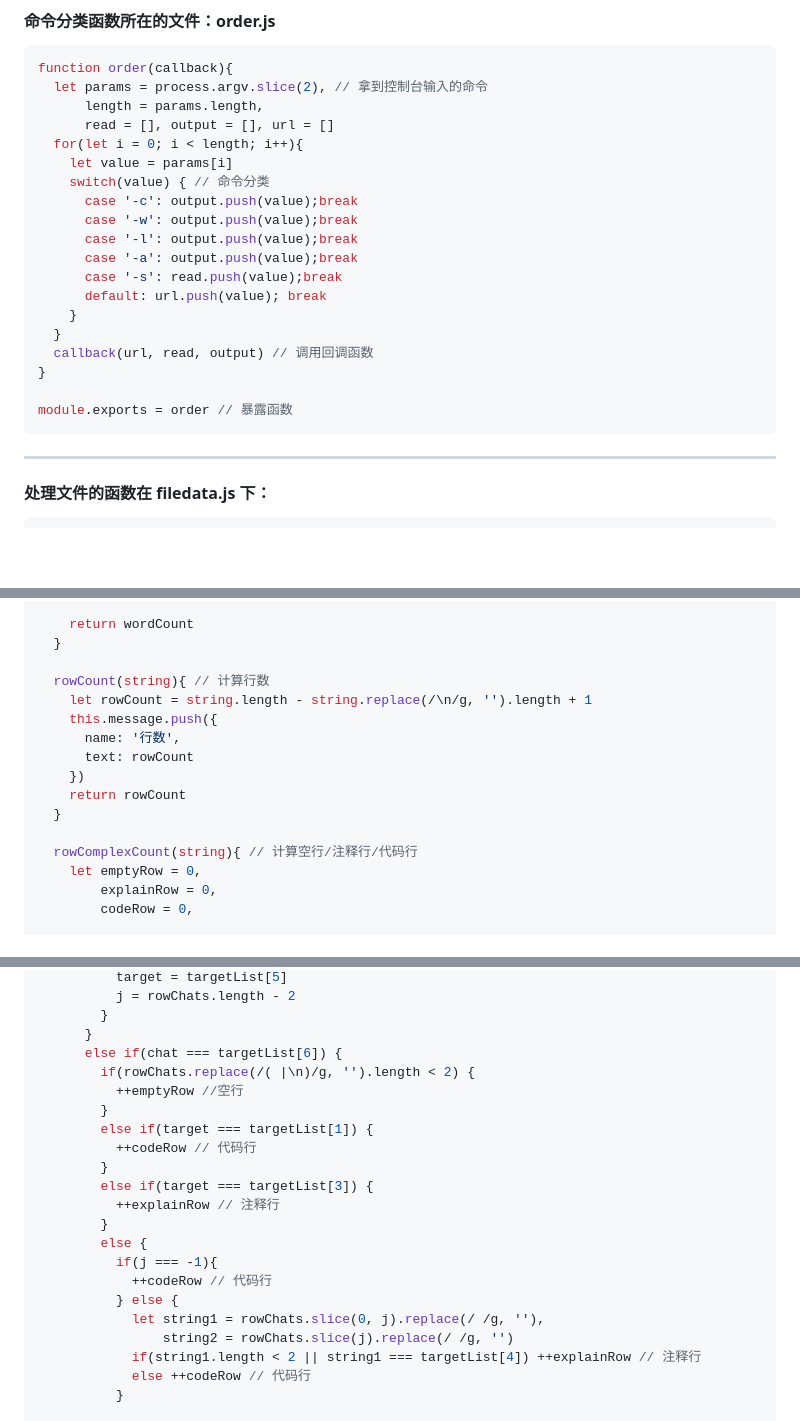
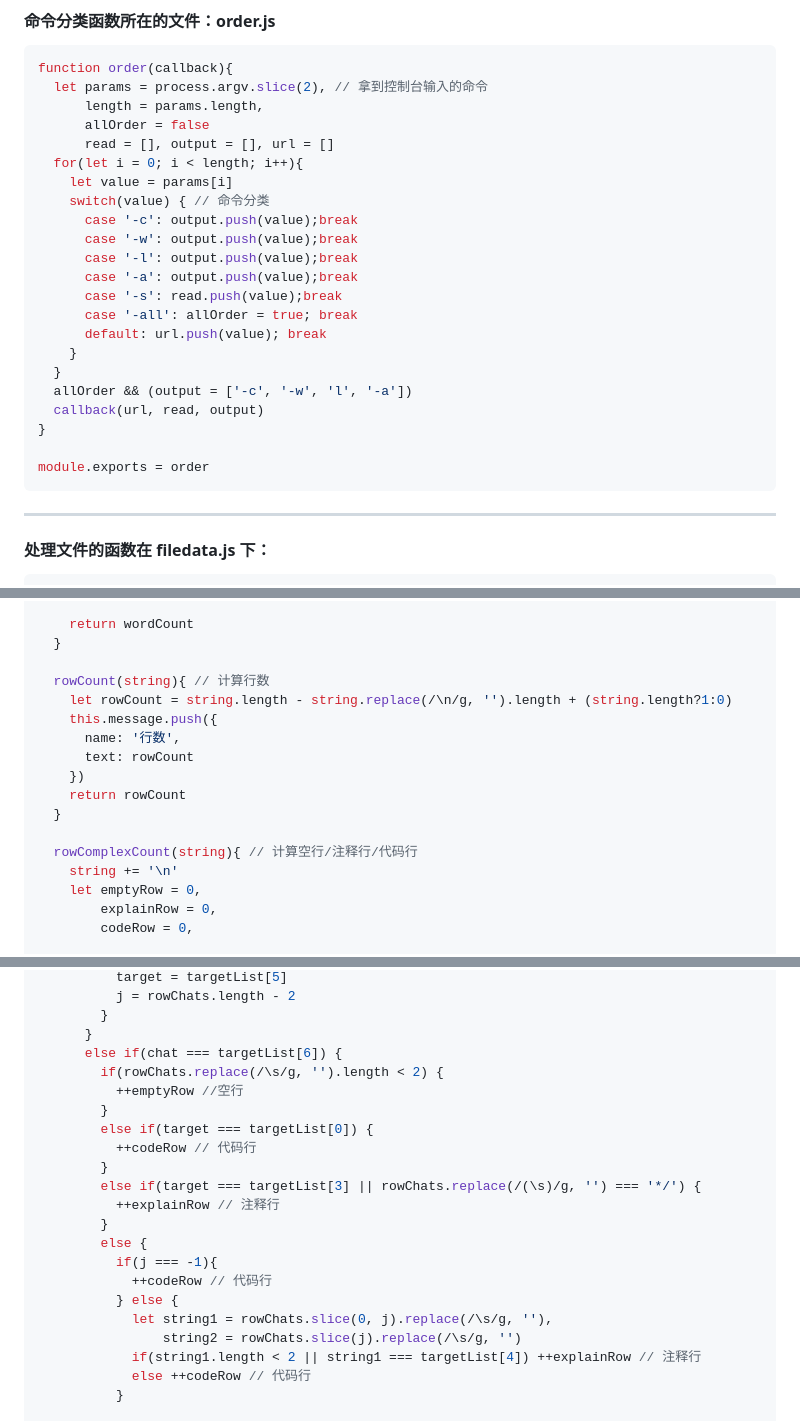
Before and after one commit to vlzf/-, a Markdown page: WC程序报告.md, 3 parts joined by grey strips. GitHub-like rendering; blank space fills up the shorter version.

````diff
--- a/WC程序报告.md
+++ b/WC程序报告.md
@@ -109,6 +109,7 @@ order(function(url, read, output){
 function order(callback){
   let params = process.argv.slice(2), // 拿到控制台输入的命令
       length = params.length,
+      allOrder = false
       read = [], output = [], url = []
   for(let i = 0; i < length; i++){
     let value = params[i]
@@ -118,13 +119,15 @@ function order(callback){
       case '-l': output.push(value);break
       case '-a': output.push(value);break
       case '-s': read.push(value);break
+      case '-all': allOrder = true; break
       default: url.push(value); break
     }
   }
-  callback(url, read, output) // 调用回调函数
+  allOrder && (output = ['-c', '-w', 'l', '-a'])
+  callback(url, read, output)
 }
 
-module.exports = order // 暴露函数
+module.exports = order
 ```
 
 ***
@@ -184,7 +187,7 @@ class FileData {
   }
 
   rowCount(string){ // 计算行数
-    let rowCount = string.length - string.replace(/\n/g, '').length + 1
+    let rowCount = string.length - string.replace(/\n/g, '').length + (string.length?1:0)
     this.message.push({
       name: '行数',
       text: rowCount
@@ -193,6 +196,7 @@ class FileData {
   }
 
   rowComplexCount(string){ // 计算空行/注释行/代码行
+    string += '\n'
     let emptyRow = 0,
         explainRow = 0,
         codeRow = 0,
@@ -240,21 +244,21 @@ class FileData {
         }
       }
       else if(chat === targetList[6]) {
-        if(rowChats.replace(/( |\n)/g, '').length < 2) {
+        if(rowChats.replace(/\s/g, '').length < 2) {
           ++emptyRow //空行
         }
-        else if(target === targetList[1]) {
+        else if(target === targetList[0]) {
           ++codeRow // 代码行
         }
-        else if(target === targetList[3]) {
+        else if(target === targetList[3] || rowChats.replace(/(\s)/g, '') === '*/') {
           ++explainRow // 注释行
         }
         else {
           if(j === -1){
             ++codeRow // 代码行
           } else {
-            let string1 = rowChats.slice(0, j).replace(/ /g, ''),
-                string2 = rowChats.slice(j).replace(/ /g, '')
+            let string1 = rowChats.slice(0, j).replace(/\s/g, ''),
+                string2 = rowChats.slice(j).replace(/\s/g, '')
             if(string1.length < 2 || string1 === targetList[4]) ++explainRow // 注释行
             else ++codeRow // 代码行
           }
````
Also changed, not shown: other parts of WC程序报告.md (+23 -3 lines), image/单个词测试.png (added), image/单字符测试.png (added), image/源文件测试.png (added), image/空文件测试.png (added), 9 other files.
